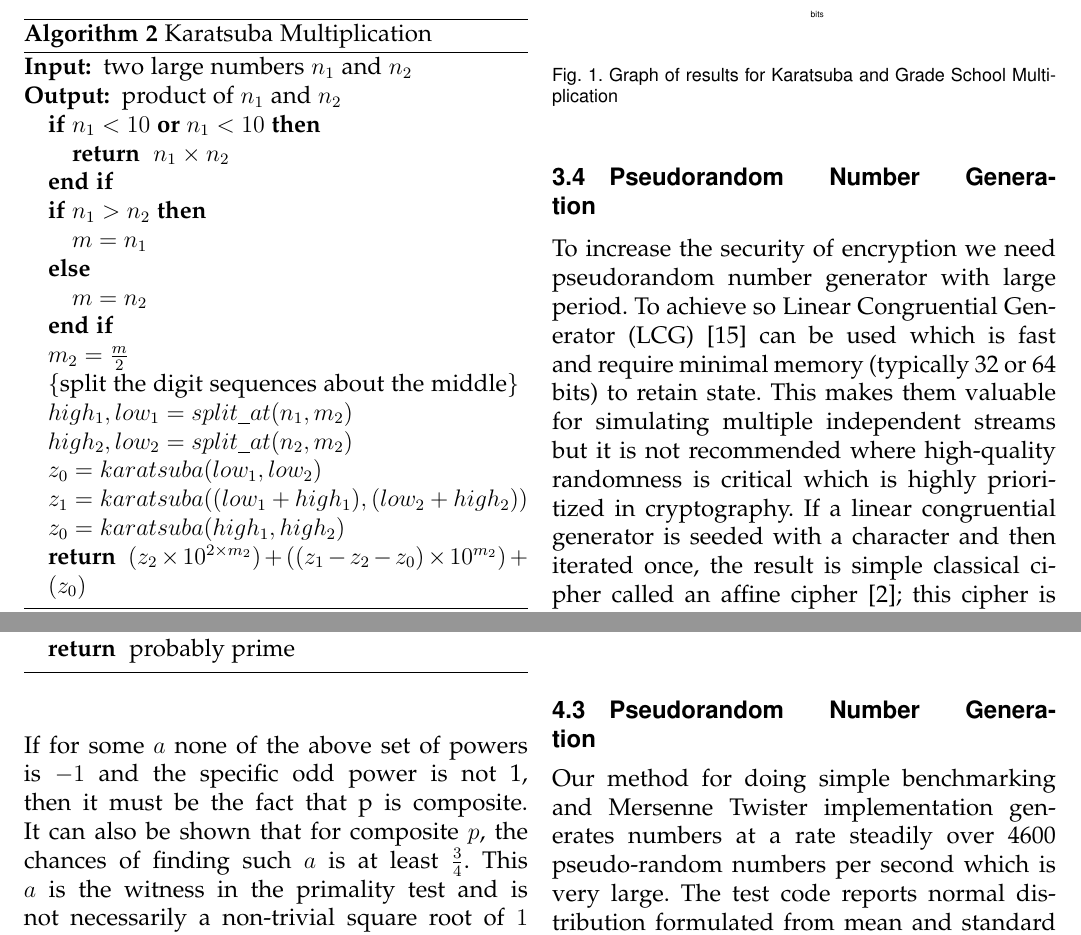
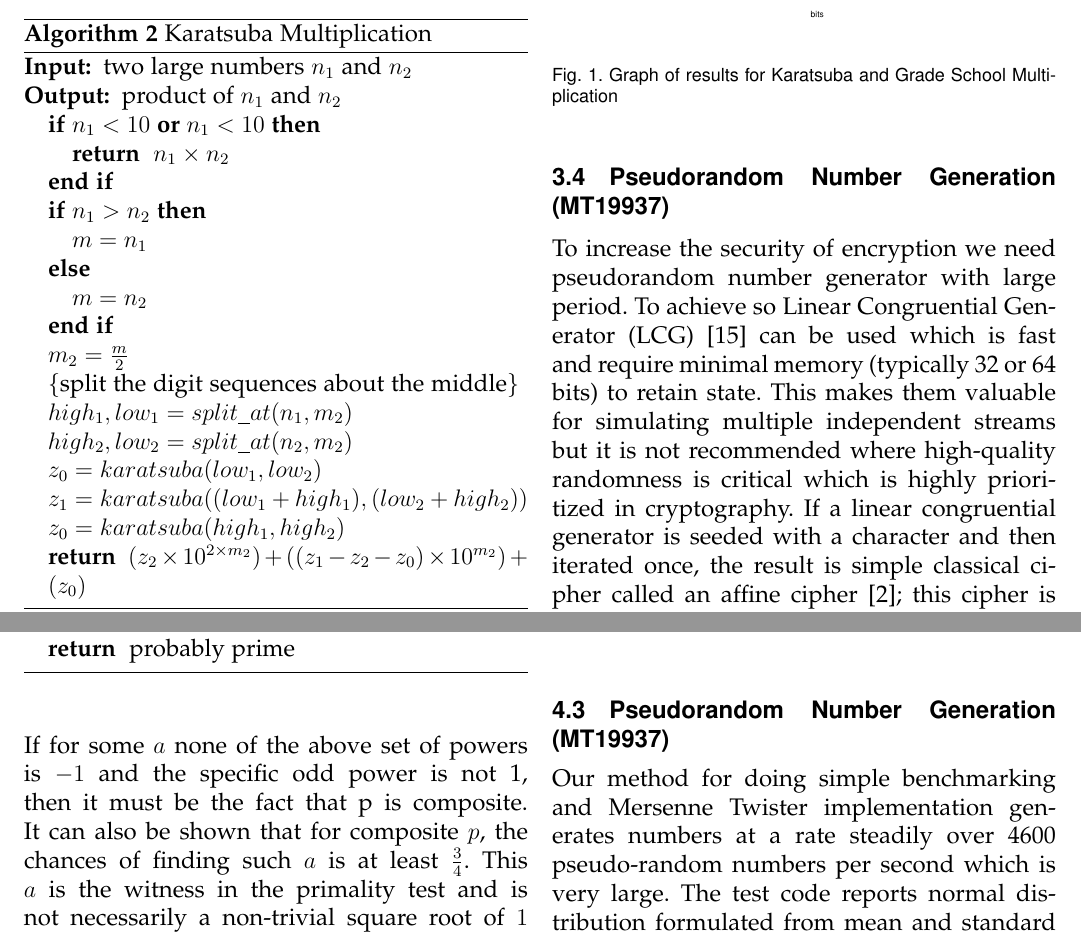
Before and after one commit to amninder/cps697, a LaTeX paper (Report.tex): two parts of pages 7 and 11 of 14, joined at a grey line, cut so that both start at the same text. Compiled offline with pdfLaTeX.

Commit message:
title MT19937 added

```diff
--- a/Report.tex
+++ b/Report.tex
@@ -1035,7 +1035,7 @@ We measured the program and found the results of multiplication for pairs of ran
 
 
 %MERSENNE PRIME
-\subsection{{Pseudorandom Number Generation}}
+\subsection{{Pseudorandom Number Generation (MT19937)}}
 \label{sec:mersenne}
 
 To increase the security of encryption we need pseudorandom number generator with large period. To achieve so Linear Congruential Generator (LCG)\cite{lcg_cryptography} can be used which is fast and require minimal memory (typically 32 or 64 bits) to retain state. This makes them valuable for simulating multiple independent streams but it is not recommended where high-quality randomness is critical which is highly prioritized in cryptography. If a linear congruential generator is seeded with a character and then iterated once, the result is simple classical cipher called an affine cipher\cite{affine_cipher}; this cipher is easily broken by standard frequency analysis. Also, LCG tend to exhibit some severe defects. for instance, if a LCG is used to choose points in $n$-dimensional space, the points will lie on, at most $m^{\frac{1}{m}}$ hyperplanes\cite{marsaglia_theorem}. For this research, we introduced Mersenne Twister (MT19937) pseudorandom number generator which we will explain in this section.
@@ -1289,7 +1289,7 @@ Performance wise introduction of new method of finding the value of $d$ reduced
 	\label{table:4.2}
 \end{table}
 
-\subsection{{Pseudorandom Number Generation}}
+\subsection{{Pseudorandom Number Generation (MT19937)}}
 Our method for doing simple benchmarking and Mersenne Twister implementation generates numbers at a rate steadily over 4600 pseudo-random numbers per second which is very large. The test code reports normal distribution formulated from mean and standard deviation of performance of MT19937 is shown in Figure \ref{fig:mersenne_performance}.\cite{wolfram_mt}. Also, comparing our results with results mentioned in "Testing Random Number Generators"\cite{lcg_cdf} we found that as the number range increase the probability density increases exponentially (Figure \ref{fig:cdf_mersenne}) as compared to the results from paper\cite{lcg_cdf} which is linear and then remains constant. From this we can imply that as the key space of number increases probability density increases.
 
 \begin{figure}[ht!]
```
Also changed, not shown: Report.pdf, 3 other files.
